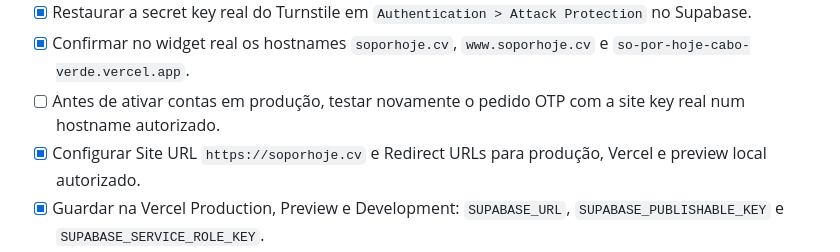
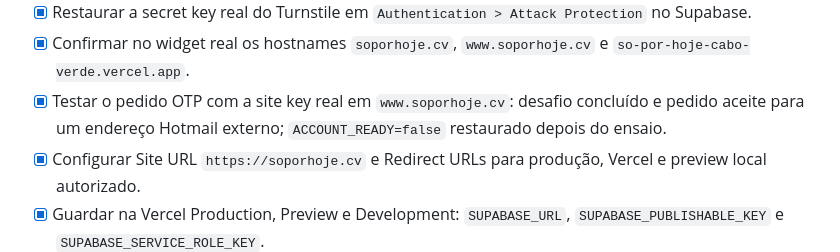
Before and after one commit to kotxiposix/so-por-hoje-cabo-verde, a Markdown page: docs/ACTIVATION_CHECKLIST.md, the part around the change. Rendered like a GitHub page.

Commit message:
Document production Turnstile OTP validation

```diff
--- a/docs/ACTIVATION_CHECKLIST.md
+++ b/docs/ACTIVATION_CHECKLIST.md
@@ -52,7 +52,7 @@ Esta checklist separa o que ja esta implementado do que precisa de configuracao,
 - [x] Isolar o teste de conta: Preview usa as chaves oficiais de teste Turnstile e `ACCOUNT_READY=true`; Production conserva a chave real e `ACCOUNT_READY=false`.
 - [x] Restaurar a secret key real do Turnstile em `Authentication > Attack Protection` no Supabase.
 - [x] Confirmar no widget real os hostnames `soporhoje.cv`, `www.soporhoje.cv` e `so-por-hoje-cabo-verde.vercel.app`.
-- [ ] Antes de ativar contas em produção, testar novamente o pedido OTP com a site key real num hostname autorizado.
+- [x] Testar o pedido OTP com a site key real em `www.soporhoje.cv`: desafio concluído e pedido aceite para um endereço Hotmail externo; `ACCOUNT_READY=false` restaurado depois do ensaio.
 - [x] Configurar Site URL `https://soporhoje.cv` e Redirect URLs para produção, Vercel e preview local autorizado.
 - [x] Guardar na Vercel Production, Preview e Development: `SUPABASE_URL`, `SUPABASE_PUBLISHABLE_KEY` e `SUPABASE_SERVICE_ROLE_KEY`.
 - [x] Guardar `TURNSTILE_SITE_KEY` nos três ambientes da Vercel depois de criar o widget definitivo.
```
